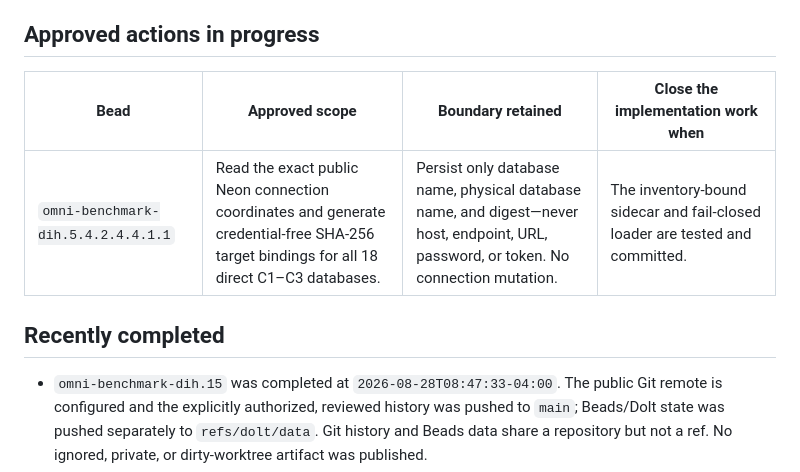
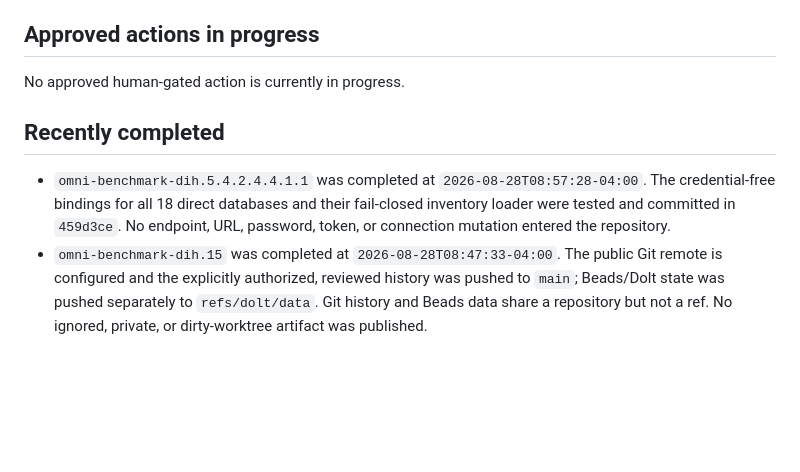
Before and after one commit to sjarmak/omni-benchmark, a Markdown page: docs/human-decisions.md, the part around one of its changes. Rendered like a GitHub page; blank space fills up the shorter version.

```diff
--- a/docs/human-decisions.md
+++ b/docs/human-decisions.md
@@ -14,12 +14,15 @@ empty queue at the timestamp above.
 
 ## Approved actions in progress
 
-| Bead | Approved scope | Boundary retained | Close the implementation work when |
-| --- | --- | --- | --- |
-| `omni-benchmark-dih.5.4.2.4.4.1.1` | Read the exact public Neon connection coordinates and generate credential-free SHA-256 target bindings for all 18 direct C1–C3 databases. | Persist only database name, physical database name, and digest—never host, endpoint, URL, password, or token. No connection mutation. | The inventory-bound sidecar and fail-closed loader are tested and committed. |
+No approved human-gated action is currently in progress.
 
 ## Recently completed
 
+- `omni-benchmark-dih.5.4.2.4.4.1.1` was completed at
+  `2026-08-28T08:57:28-04:00`. The credential-free bindings for all 18 direct
+  databases and their fail-closed inventory loader were tested and committed in
+  `459d3ce`. No endpoint, URL, password, token, or connection mutation entered
+  the repository.
 - `omni-benchmark-dih.15` was completed at
   `2026-08-28T08:47:33-04:00`. The public Git remote is configured and the
   explicitly authorized, reviewed history was pushed to `main`; Beads/Dolt
```
Also changed, not shown: other parts of docs/human-decisions.md (+1 -1 lines), docs/research-log.md (+75 -0 lines).
